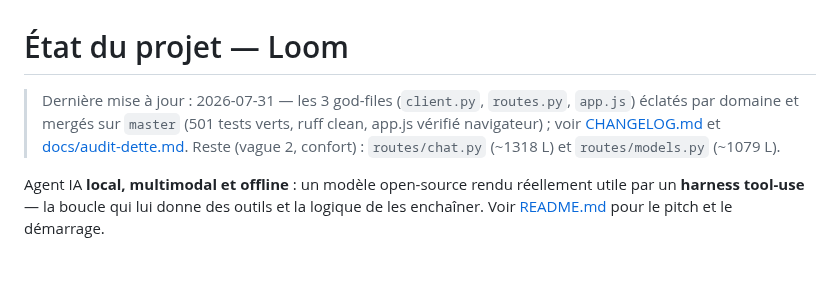
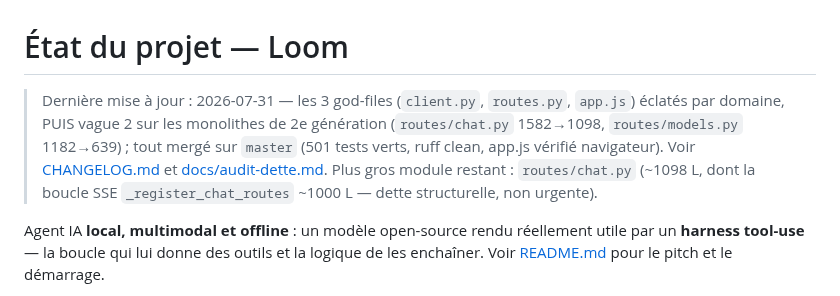
Before and after one commit to Tough-Respawn/loom, a Markdown page: ETAT_PROJET.md, the part around the change. Drawn GitHub-style; blank space fills up the shorter version.

```diff
--- a/ETAT_PROJET.md
+++ b/ETAT_PROJET.md
@@ -3,9 +3,11 @@
 <!-- RÔLE : suivi interne (livré, état technique, reste/pistes, conventions). Pitch public : README.md. Carte technique : loom.md. Historique versions : CHANGELOG.md. -->
 
 > Dernière mise à jour : 2026-07-31 — les 3 god-files (`client.py`, `routes.py`, `app.js`)
-> éclatés par domaine et mergés sur `master` (501 tests verts, ruff clean, app.js vérifié
-> navigateur) ; voir [CHANGELOG.md](CHANGELOG.md) et [docs/audit-dette.md](docs/audit-dette.md).
-> Reste (vague 2, confort) : `routes/chat.py` (~1318 L) et `routes/models.py` (~1079 L).
+> éclatés par domaine, PUIS vague 2 sur les monolithes de 2e génération (`routes/chat.py`
+> 1582→1098, `routes/models.py` 1182→639) ; tout mergé sur `master` (501 tests verts, ruff
+> clean, app.js vérifié navigateur). Voir [CHANGELOG.md](CHANGELOG.md) et
+> [docs/audit-dette.md](docs/audit-dette.md). Plus gros module restant : `routes/chat.py`
+> (~1098 L, dont la boucle SSE `_register_chat_routes` ~1000 L — dette structurelle, non urgente).
 
 Agent IA **local, multimodal et offline** : un modèle open-source rendu réellement utile par
 un **harness tool-use** — la boucle qui lui donne des outils et la logique de les enchaîner.
```
Also changed, not shown: CHANGELOG.md (+1 -0 lines).
